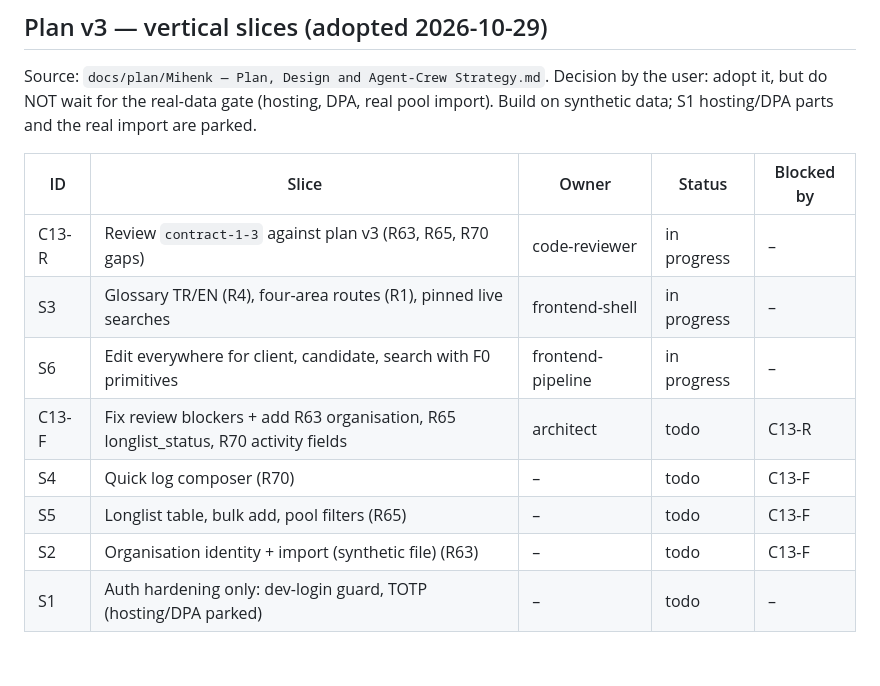
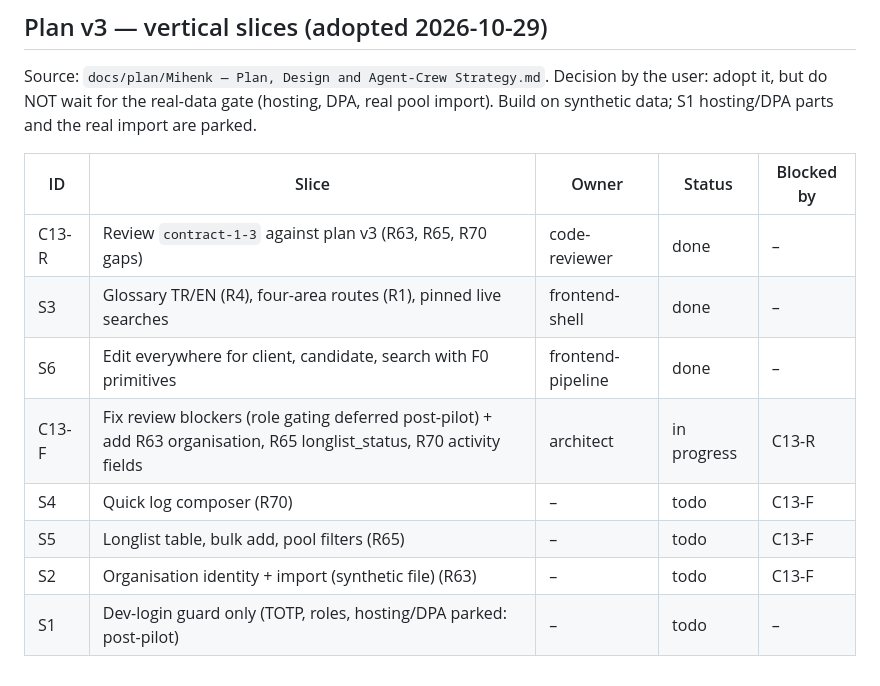
Before and after one commit to fmarfi/recruiting-platform, a Markdown page: docs/plan/TASKS.md, the part around the change. Rendered like a GitHub page.

Commit message:
docs: slice board after S3 and S6 merge

```diff
--- a/docs/plan/TASKS.md
+++ b/docs/plan/TASKS.md
@@ -127,11 +127,11 @@ Source: `docs/plan/Mihenk — Plan, Design and Agent-Crew Strategy.md`. Decision
 
 | ID | Slice | Owner | Status | Blocked by |
 | --- | --- | --- | --- | --- |
-| C13-R | Review `contract-1-3` against plan v3 (R63, R65, R70 gaps) | code-reviewer | in progress | – |
-| S3 | Glossary TR/EN (R4), four-area routes (R1), pinned live searches | frontend-shell | in progress | – |
-| S6 | Edit everywhere for client, candidate, search with F0 primitives | frontend-pipeline | in progress | – |
-| C13-F | Fix review blockers + add R63 organisation, R65 longlist_status, R70 activity fields | architect | todo | C13-R |
+| C13-R | Review `contract-1-3` against plan v3 (R63, R65, R70 gaps) | code-reviewer | done | – |
+| S3 | Glossary TR/EN (R4), four-area routes (R1), pinned live searches | frontend-shell | done | – |
+| S6 | Edit everywhere for client, candidate, search with F0 primitives | frontend-pipeline | done | – |
+| C13-F | Fix review blockers (role gating deferred post-pilot) + add R63 organisation, R65 longlist_status, R70 activity fields | architect | in progress | C13-R |
 | S4 | Quick log composer (R70) | – | todo | C13-F |
 | S5 | Longlist table, bulk add, pool filters (R65) | – | todo | C13-F |
 | S2 | Organisation identity + import (synthetic file) (R63) | – | todo | C13-F |
-| S1 | Auth hardening only: dev-login guard, TOTP (hosting/DPA parked) | – | todo | – |
+| S1 | Dev-login guard only (TOTP, roles, hosting/DPA parked: post-pilot) | – | todo | – |
```
